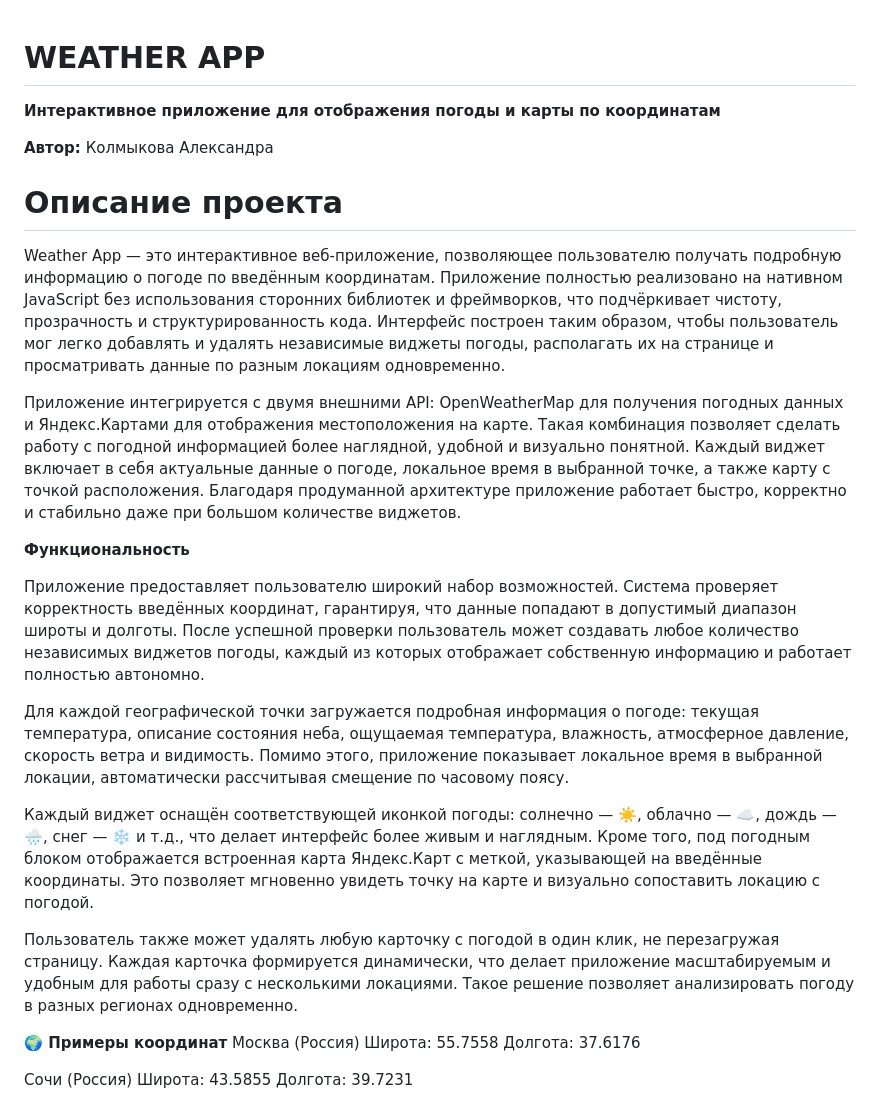
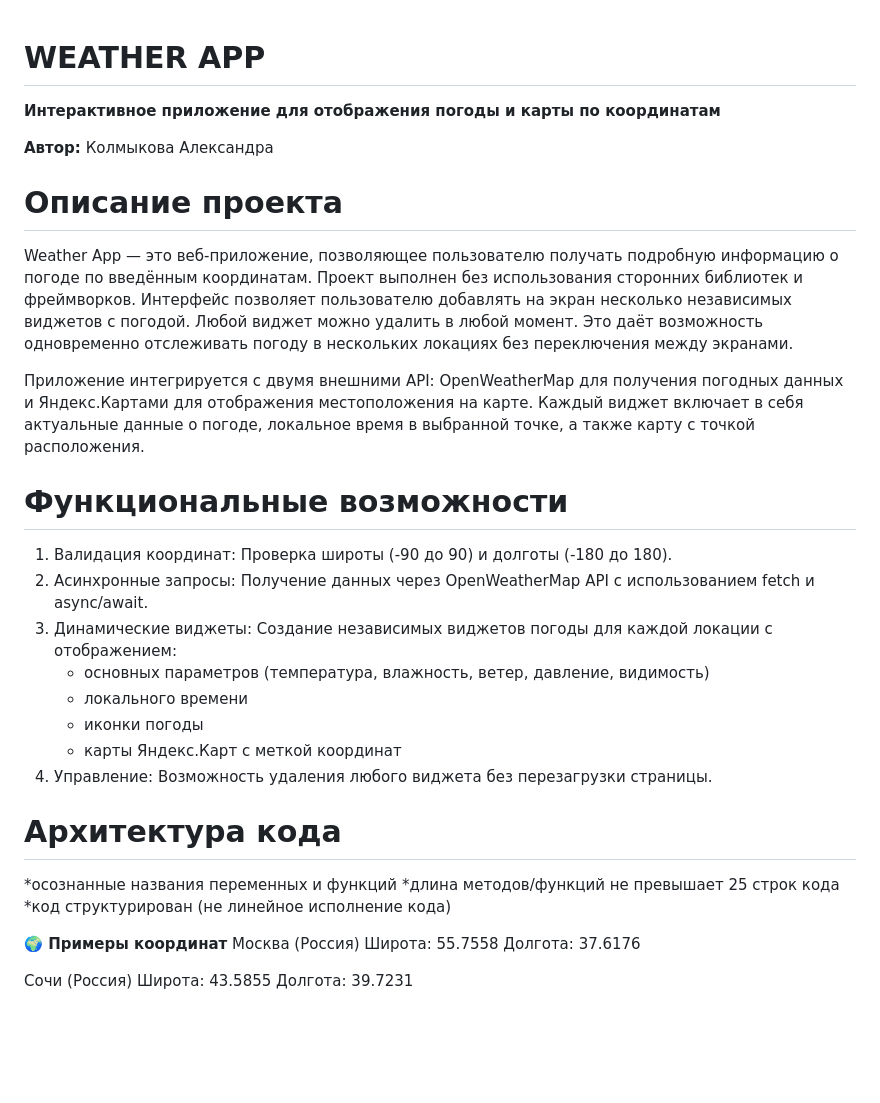
Before and after one commit to vxmpra/weather_app, a Markdown page: README.md, the part around the change. GitHub-like rendering; blank space fills up the shorter version.

```diff
--- a/README.md
+++ b/README.md
@@ -1,23 +1,31 @@
 # WEATHER APP
+
 **Интерактивное приложение для отображения погоды и карты по координатам**
 
 **Автор:** Колмыкова Александра
 
 # Описание проекта
-Weather App — это интерактивное веб-приложение, позволяющее пользователю получать подробную информацию о погоде по введённым координатам. Приложение полностью реализовано на нативном JavaScript без использования сторонних библиотек и фреймворков, что подчёркивает чистоту, прозрачность и структурированность кода. Интерфейс построен таким образом, чтобы пользователь мог легко добавлять и удалять независимые виджеты погоды, располагать их на странице и просматривать данные по разным локациям одновременно.
 
-Приложение интегрируется с двумя внешними API: OpenWeatherMap для получения погодных данных и Яндекс.Картами для отображения местоположения на карте. Такая комбинация позволяет сделать работу с погодной информацией более наглядной, удобной и визуально понятной. Каждый виджет включает в себя актуальные данные о погоде, локальное время в выбранной точке, а также карту с точкой расположения. Благодаря продуманной архитектуре приложение работает быстро, корректно и стабильно даже при большом количестве виджетов.
+Weather App — это веб-приложение, позволяющее пользователю получать подробную информацию о погоде по введённым координатам. Проект выполнен без использования сторонних библиотек и фреймворков. Интерфейс позволяет пользователю добавлять на экран несколько независимых виджетов с погодой. Любой виджет можно удалить в любой момент. Это даёт возможность одновременно отслеживать погоду в нескольких локациях без переключения между экранами.
 
-**Функциональность**
+Приложение интегрируется с двумя внешними API: OpenWeatherMap для получения погодных данных и Яндекс.Картами для отображения местоположения на карте. Каждый виджет включает в себя актуальные данные о погоде, локальное время в выбранной точке, а также карту с точкой расположения.
 
-Приложение предоставляет пользователю широкий набор возможностей. Система проверяет корректность введённых координат, гарантируя, что данные попадают в допустимый диапазон широты и долготы. После успешной проверки пользователь может создавать любое количество независимых виджетов погоды, каждый из которых отображает собственную информацию и работает полностью автономно.
+# Функциональные возможности
 
-Для каждой географической точки загружается подробная информация о погоде: текущая температура, описание состояния неба, ощущаемая температура, влажность, атмосферное давление, скорость ветра и видимость. Помимо этого, приложение показывает локальное время в выбранной локации, автоматически рассчитывая смещение по часовому поясу.
+1. Валидация координат: Проверка широты (-90 до 90) и долготы (-180 до 180).
+2. Асинхронные запросы: Получение данных через OpenWeatherMap API с использованием fetch и async/await.
+3. Динамические виджеты: Создание независимых виджетов погоды для каждой локации с отображением:
+   * основных параметров (температура, влажность, ветер, давление, видимость)
+   * локального времени
+   * иконки погоды
+   * карты Яндекс.Карт с меткой координат
+4. Управление: Возможность удаления любого виджета без перезагрузки страницы.
 
-Каждый виджет оснащён соответствующей иконкой погоды: солнечно — ☀️, облачно — ☁️, дождь — 🌧️, снег — ❄️ и т.д., что делает интерфейс более живым и наглядным. Кроме того, под погодным блоком отображается встроенная карта Яндекс.Карт с меткой, указывающей на введённые координаты. Это позволяет мгновенно увидеть точку на карте и визуально сопоставить локацию с погодой.
+# Архитектура кода
 
-
-Пользователь также может удалять любую карточку с погодой в один клик, не перезагружая страницу. Каждая карточка формируется динамически, что делает приложение масштабируемым и удобным для работы сразу с несколькими локациями. Такое решение позволяет анализировать погоду в разных регионах одновременно.
+*осознанные названия переменных и функций
+*длина методов/функций не превышает 25 строк кода
+*код структурирован (не линейное исполнение кода)
 
 **🌍 Примеры координат**
 Москва (Россия)
```
